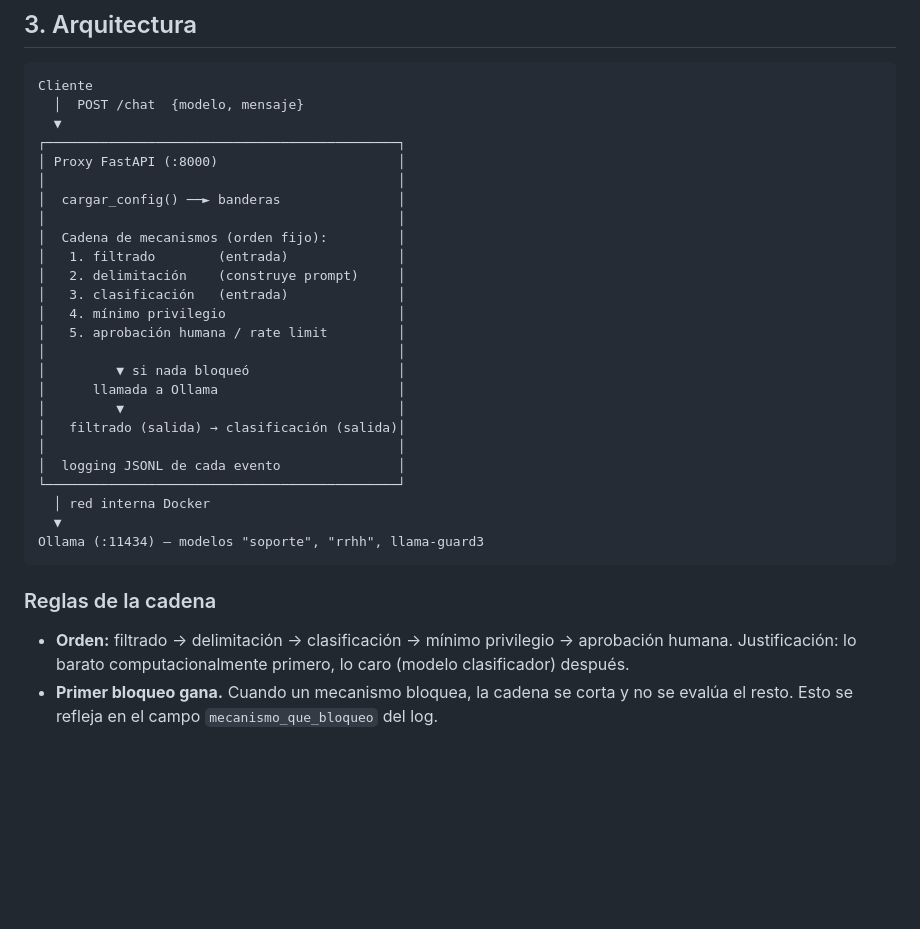
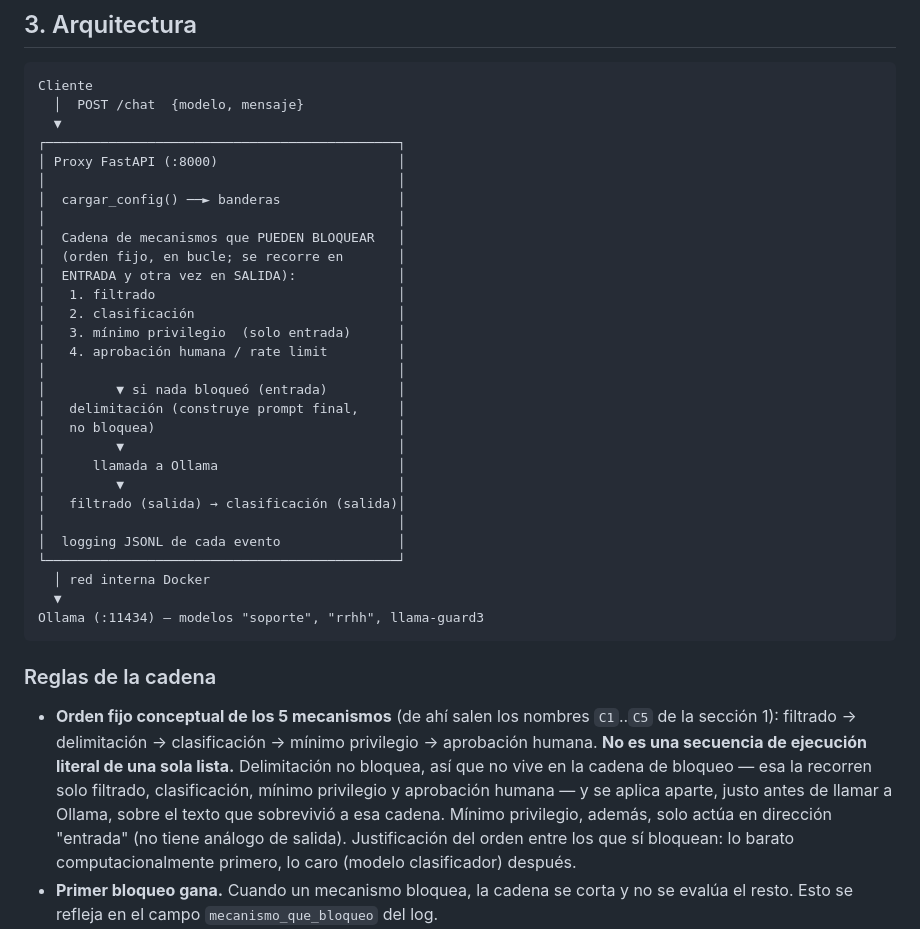
Before and after one commit to Anderfg13/IronVeil, a Markdown page: CLAUDE.md, the part around the change. Drawn GitHub-style; blank space fills up the shorter version.

Commit message:
docs: aclarar que el orden fijo de mecanismos es conceptual, no literal
CLAUDE.md describia el orden fijo de los 5 mecanismos (filtrado ->
delimitacion -> clasificacion -> minimo privilegio -> aprobacion
humana) como si fuera una secuencia de ejecucion literal de una sola
lista. En realidad delimitacion no bloquea y corre aparte, justo antes
de llamar a Ollama, no entre filtrado y clasificacion; y minimo
privilegio solo actua en direccion "entrada". Mismo ajuste ya hecho en
docs/arquitectura.md (encontrado por el hook de coherencia al cablear
minimo privilegio).

```diff
--- a/CLAUDE.md
+++ b/CLAUDE.md
@@ -56,14 +56,18 @@ Cliente
 │                                             │
 │  cargar_config() ──► banderas               │
 │                                             │
-│  Cadena de mecanismos (orden fijo):         │
-│   1. filtrado        (entrada)              │
-│   2. delimitación    (construye prompt)     │
-│   3. clasificación   (entrada)              │
-│   4. mínimo privilegio                      │
-│   5. aprobación humana / rate limit         │
+│  Cadena de mecanismos que PUEDEN BLOQUEAR   │
+│  (orden fijo, en bucle; se recorre en       │
+│  ENTRADA y otra vez en SALIDA):             │
+│   1. filtrado                               │
+│   2. clasificación                          │
+│   3. mínimo privilegio  (solo entrada)      │
+│   4. aprobación humana / rate limit         │
 │                                             │
-│         ▼ si nada bloqueó                   │
+│         ▼ si nada bloqueó (entrada)         │
+│   delimitación (construye prompt final,     │
+│   no bloquea)                               │
+│         ▼                                   │
 │      llamada a Ollama                       │
 │         ▼                                   │
 │   filtrado (salida) → clasificación (salida)│
@@ -77,7 +81,7 @@ Ollama (:11434) — modelos "soporte", "rrhh", llama-guard3
 
 ### Reglas de la cadena
 
-- **Orden:** filtrado → delimitación → clasificación → mínimo privilegio → aprobación humana. Justificación: lo barato computacionalmente primero, lo caro (modelo clasificador) después.
+- **Orden fijo conceptual de los 5 mecanismos** (de ahí salen los nombres `C1`..`C5` de la sección 1): filtrado → delimitación → clasificación → mínimo privilegio → aprobación humana. **No es una secuencia de ejecución literal de una sola lista.** Delimitación no bloquea, así que no vive en la cadena de bloqueo — esa la recorren solo filtrado, clasificación, mínimo privilegio y aprobación humana — y se aplica aparte, justo antes de llamar a Ollama, sobre el texto que sobrevivió a esa cadena. Mínimo privilegio, además, solo actúa en dirección "entrada" (no tiene análogo de salida). Justificación del orden entre los que sí bloquean: lo barato computacionalmente primero, lo caro (modelo clasificador) después.
 - **Primer bloqueo gana.** Cuando un mecanismo bloquea, la cadena se corta y no se evalúa el resto. Esto se refleja en el campo `mecanismo_que_bloqueo` del log.
 - **La cadena se implementa como una lista de pasos recorrida en bucle**, no como `if` anidados. El endpoint `/chat` no debe superar ~40 líneas; el resto va en funciones auxiliares.
 - **La clasificación evalúa el texto original del usuario**, no el texto ya envuelto por la delimitación. (Decisión de integración; ver `CONFLICTOS_RESUELTOS.md`.)
```
